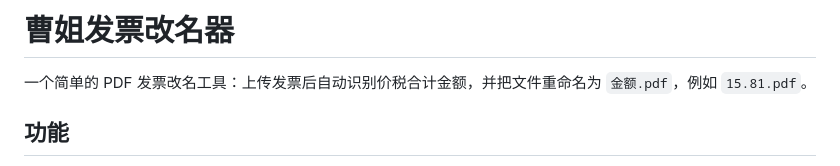
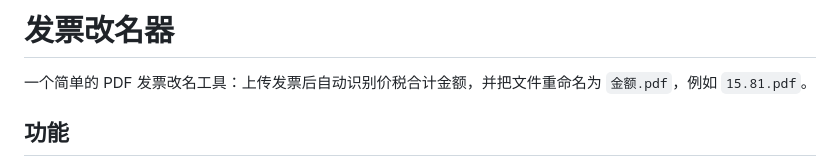
Before and after one commit to SxLin0/Invoice-Renamer, a Markdown page: README.md, the part around the change. Drawn GitHub-style.

Commit message:
Change project title in README
Updated project title in README to reflect new name.

```diff
--- a/README.md
+++ b/README.md
@@ -1,4 +1,4 @@
-# 曹姐发票改名器
+# 发票改名器
 
 一个简单的 PDF 发票改名工具：上传发票后自动识别价税合计金额，并把文件重命名为 `金额.pdf`，例如 `15.81.pdf`。
 
```
